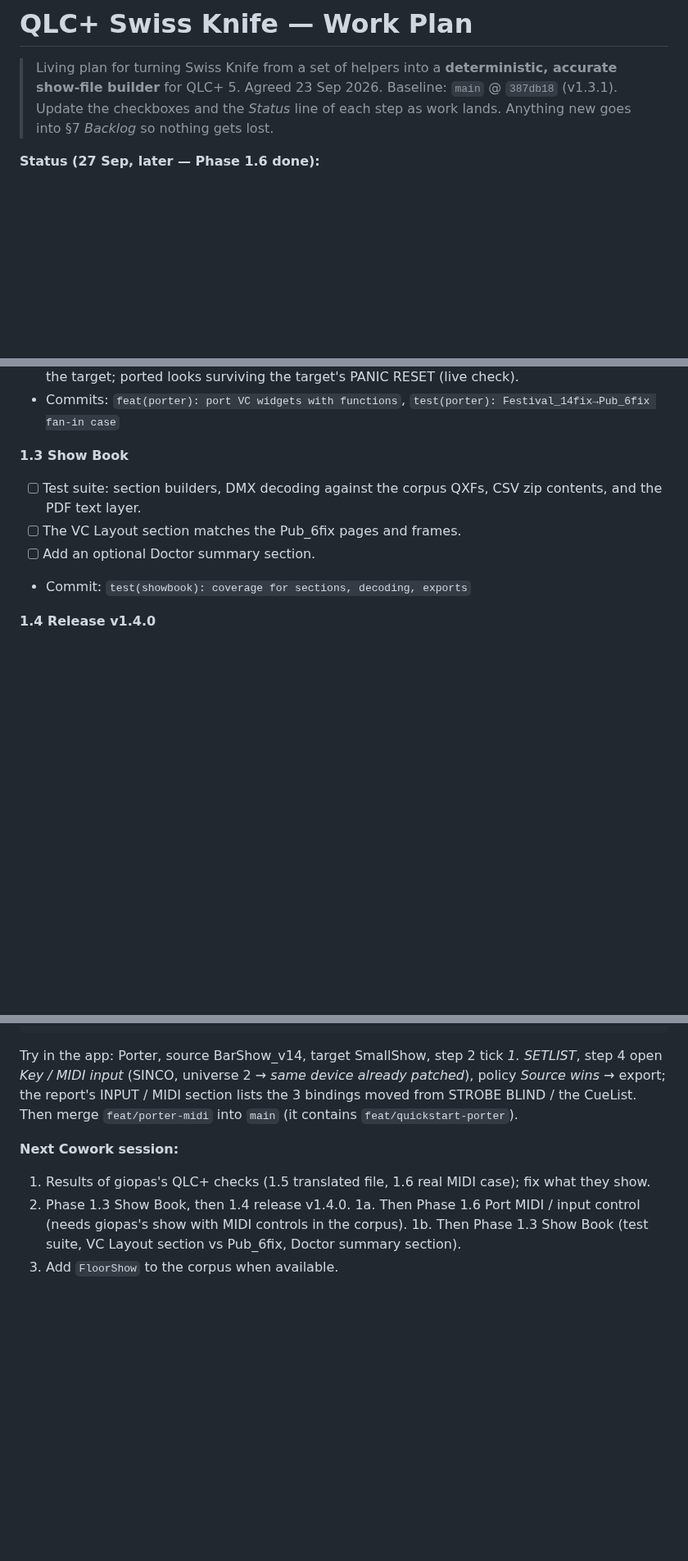
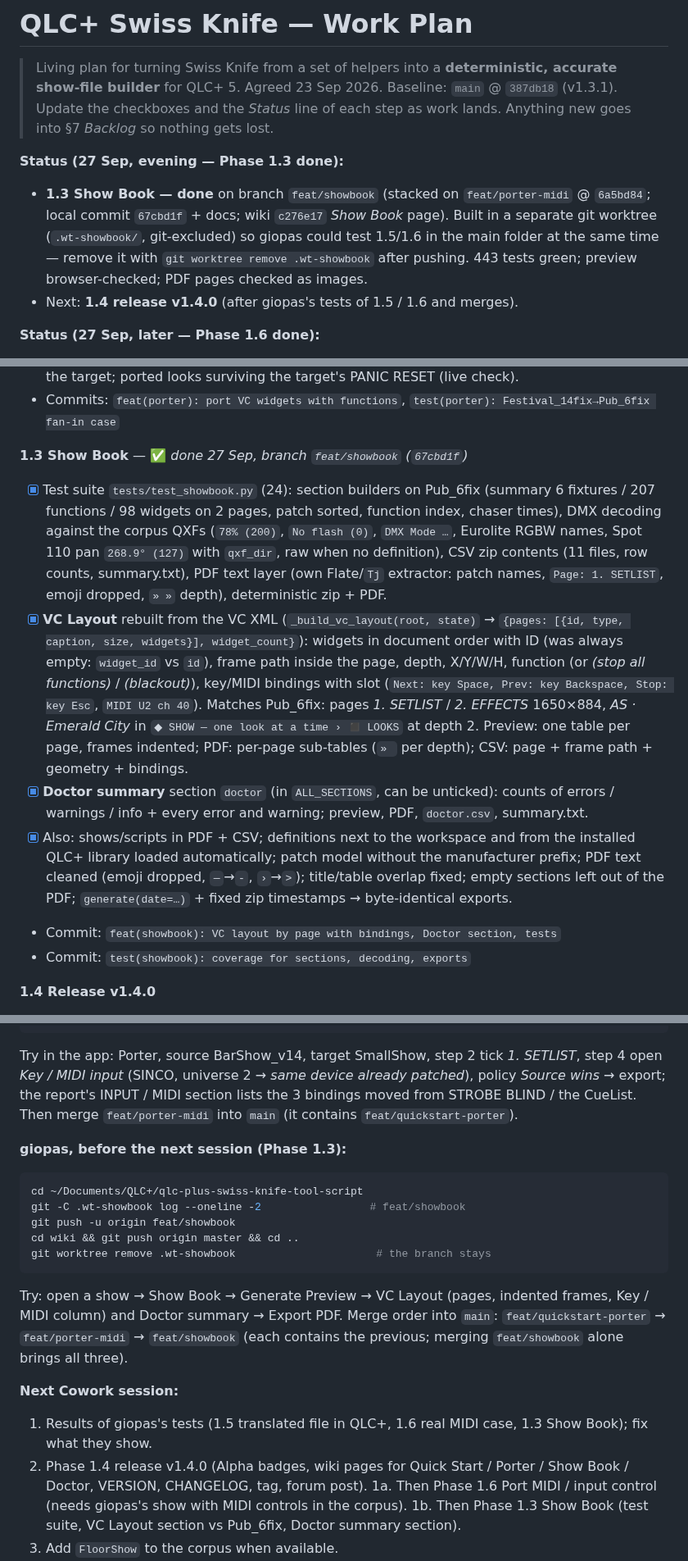
Before and after one commit to giopas/qlc-plus-swiss-knife-tool-script, a Markdown page: WORKPLAN.md, 3 parts joined by grey strips. Shown at 82% size. GitHub-like rendering; blank space fills up the shorter version.

Commit message:
docs(workplan): Phase 1.3 done
Co-Authored-By: Claude Opus 5.5 <noreply@anthropic.com>
Claude-Session: https://claude.ai/code/session_011GYABUGjq7zToXk5DSAgum

````diff
--- a/WORKPLAN.md
+++ b/WORKPLAN.md
@@ -3,6 +3,10 @@
 > Living plan for turning Swiss Knife from a set of helpers into a **deterministic, accurate show-file builder** for QLC+ 5.
 > Agreed 23 Sep 2026. Baseline: `main` @ `387db18` (v1.3.1).
 > Update the checkboxes and the *Status* line of each step as work lands. Anything new goes into §7 *Backlog* so nothing gets lost.
+
+**Status (27 Sep, evening — Phase 1.3 done):**
+- **1.3 Show Book — done** on branch `feat/showbook` (stacked on `feat/porter-midi` @ `6a5bd84`; local commit `67cbd1f` + docs; wiki `c276e17` *Show Book* page). Built in a separate git worktree (`.wt-showbook/`, git-excluded) so giopas could test 1.5/1.6 in the main folder at the same time — remove it with `git worktree remove .wt-showbook` after pushing. 443 tests green; preview browser-checked; PDF pages checked as images.
+- Next: **1.4 release v1.4.0** (after giopas's tests of 1.5 / 1.6 and merges).
 
 **Status (27 Sep, later — Phase 1.6 done):**
 - **1.6 Port MIDI / input control — done** on new branch `feat/porter-midi` (stacked on `feat/quickstart-porter` @ `4a234b8`; local commits `0f5275d` engine + tests, `5df21f2` step 4 UI, + docs; wiki `ab21a18`). New `core/porter_input.py`; input patch copied, universe mapping, policy *source wins*, bindings-only copy, report section INPUT / MIDI, step 4 Key / MIDI panel (browser-checked). 420 tests green. Waiting for giopas: push both branches, try with the real BarShow → SmallShow case (§8).
@@ -221,10 +225,12 @@ Found and fixed along the way (all in the CHANGELOG):
 - Found and fixed along the way: non-deterministic function IDs (closure ordered by a set); EFX fixtures and percent-encoded script commands not recognised in real QLC+ files; values of unmapped fixtures left in scenes (dangling refs); RGB matrices pointing at a group missing in the target; ported looks surviving the target's PANIC RESET (live check).
 - Commits: `feat(porter): port VC widgets with functions`, `test(porter): Festival_14fix→Pub_6fix fan-in case`
 
-**1.3 Show Book**
-- [ ] Test suite: section builders, DMX decoding against the corpus QXFs, CSV zip contents, and the PDF text layer.
-- [ ] The VC Layout section matches the Pub_6fix pages and frames.
-- [ ] Add an optional Doctor summary section.
+**1.3 Show Book** — ✅ *done 27 Sep, branch `feat/showbook` (`67cbd1f`)*
+- [x] Test suite `tests/test_showbook.py` (24): section builders on Pub_6fix (summary 6 fixtures / 207 functions / 98 widgets on 2 pages, patch sorted, function index, chaser times), DMX decoding against the corpus QXFs (`78% (200)`, `No flash (0)`, `DMX Mode …`, Eurolite RGBW names, Spot 110 pan `268.9° (127)` with `qxf_dir`, raw when no definition), CSV zip contents (11 files, row counts, summary.txt), PDF text layer (own Flate/`Tj` extractor: patch names, `Page: 1. SETLIST`, emoji dropped, `» »` depth), deterministic zip + PDF.
+- [x] **VC Layout** rebuilt from the VC XML (`_build_vc_layout(root, state)` → `{pages: [{id, type, caption, size, widgets}], widget_count}`): widgets in document order with ID (was always empty: `widget_id` vs `id`), frame path inside the page, depth, X/Y/W/H, function (or *(stop all functions)* / *(blackout)*), key/MIDI bindings with slot (`Next: key Space, Prev: key Backspace, Stop: key Esc`, `MIDI U2 ch 40`). Matches Pub_6fix: pages *1. SETLIST* / *2. EFFECTS* 1650×884, *AS · Emerald City* in `◆ SHOW — one look at a time › ◼ LOOKS` at depth 2. Preview: one table per page, frames indented; PDF: per-page sub-tables (`» ` per depth); CSV: page + frame path + geometry + bindings.
+- [x] **Doctor summary** section `doctor` (in `ALL_SECTIONS`, can be unticked): counts of errors / warnings / info + every error and warning; preview, PDF, `doctor.csv`, summary.txt.
+- [x] Also: shows/scripts in PDF + CSV; definitions next to the workspace and from the installed QLC+ library loaded automatically; patch model without the manufacturer prefix; PDF text cleaned (emoji dropped, `—`→`-`, `›`→`>`); title/table overlap fixed; empty sections left out of the PDF; `generate(date=…)` + fixed zip timestamps → byte-identical exports.
+- Commit: `feat(showbook): VC layout by page with bindings, Doctor section, tests`
 - Commit: `test(showbook): coverage for sections, decoding, exports`
 
 **1.4 Release v1.4.0**
@@ -434,9 +440,19 @@ cd wiki && git push origin master && cd ..
 ```
 Try in the app: Porter, source BarShow_v14, target SmallShow, step 2 tick *1. SETLIST*, step 4 open *Key / MIDI input* (SINCO, universe 2 → *same device already patched*), policy *Source wins* → export; the report's INPUT / MIDI section lists the 3 bindings moved from STROBE BLIND / the CueList. Then merge `feat/porter-midi` into `main` (it contains `feat/quickstart-porter`).
 
+**giopas, before the next session (Phase 1.3):**
+```bash
+cd ~/Documents/QLC+/qlc-plus-swiss-knife-tool-script
+git -C .wt-showbook log --oneline -2                 # feat/showbook
+git push -u origin feat/showbook
+cd wiki && git push origin master && cd ..
+git worktree remove .wt-showbook                      # the branch stays
+```
+Try: open a show → Show Book → Generate Preview → VC Layout (pages, indented frames, Key / MIDI column) and Doctor summary → Export PDF. Merge order into `main`: `feat/quickstart-porter` → `feat/porter-midi` → `feat/showbook` (each contains the previous; merging `feat/showbook` alone brings all three).
+
 **Next Cowork session:**
-1. Results of giopas's QLC+ checks (1.5 translated file, 1.6 real MIDI case); fix what they show.
-2. Phase 1.3 Show Book, then 1.4 release v1.4.0.
+1. Results of giopas's tests (1.5 translated file in QLC+, 1.6 real MIDI case, 1.3 Show Book); fix what they show.
+2. Phase 1.4 release v1.4.0 (Alpha badges, wiki pages for Quick Start / Porter / Show Book / Doctor, VERSION, CHANGELOG, tag, forum post).
 1a. Then Phase 1.6 Port MIDI / input control (needs giopas's show with MIDI controls in the corpus).
 1b. Then Phase 1.3 Show Book (test suite, VC Layout section vs Pub_6fix, Doctor summary section).
 2. Add `FloorShow` to the corpus when available.
````
